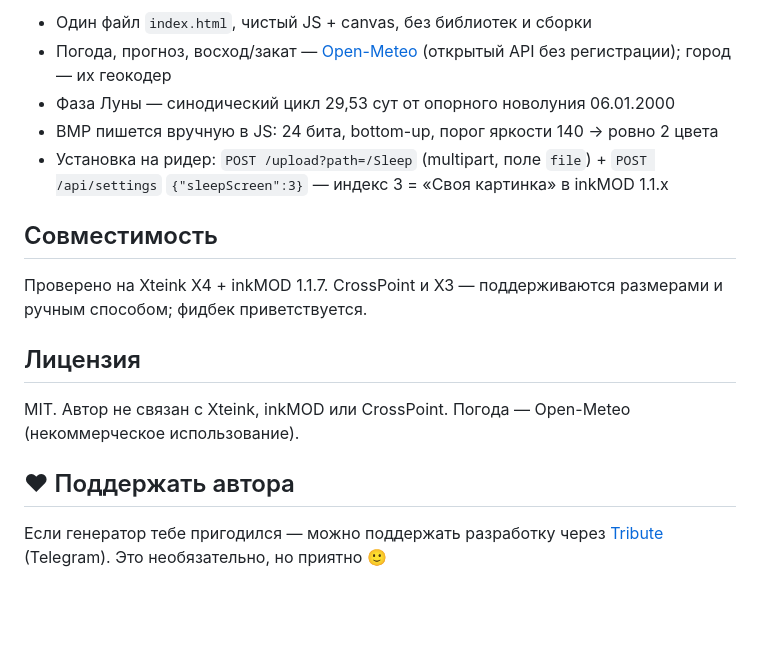
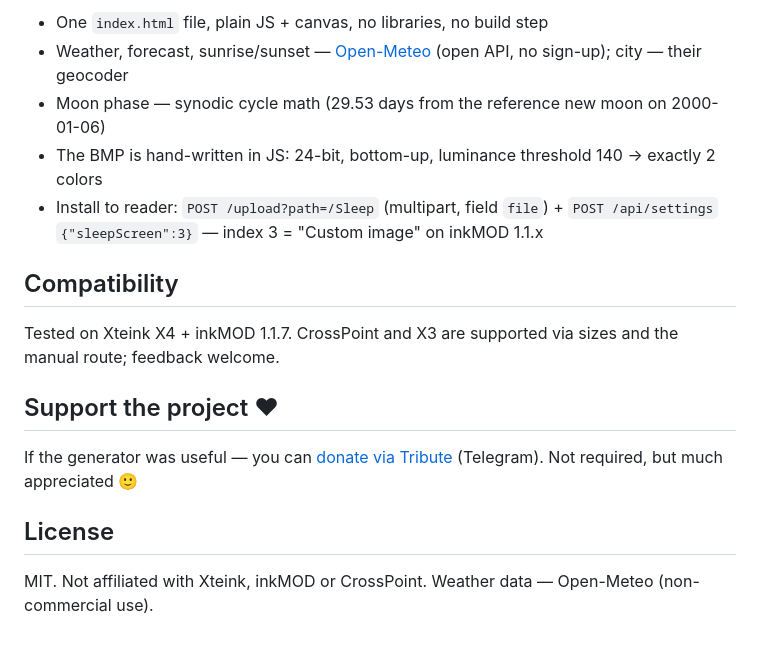
Before and after one commit to aktogde1/xteink-meteo-sleep, a Markdown page: README.md, the part around one of its changes. GitHub-like rendering; blank space fills up the shorter version.

```diff
--- a/README.md
+++ b/README.md
@@ -43,18 +46,18 @@
 
-- Один файл `index.html`, чистый JS + canvas, без библиотек и сборки
-- Погода, прогноз, восход/закат — [Open-Meteo](https://open-meteo.com/) (открытый API без регистрации); город — их геокодер
-- Фаза Луны — синодический цикл 29,53 сут от опорного новолуния 06.01.2000
-- BMP пишется вручную в JS: 24 бита, bottom-up, порог яркости 140 → ровно 2 цвета
-- Установка на ридер: `POST /upload?path=/Sleep` (multipart, поле `file`) + `POST /api/settings` `{"sleepScreen":3}` — индекс 3 = «Своя картинка» в inkMOD 1.1.x
+- One `index.html` file, plain JS + canvas, no libraries, no build step
+- Weather, forecast, sunrise/sunset — [Open-Meteo](https://open-meteo.com/) (open API, no sign-up); city — their geocoder
+- Moon phase — synodic cycle math (29.53 days from the reference new moon on 2000-01-06)
+- The BMP is hand-written in JS: 24-bit, bottom-up, luminance threshold 140 → exactly 2 colors
+- Install to reader: `POST /upload?path=/Sleep` (multipart, field `file`) + `POST /api/settings` `{"sleepScreen":3}` — index 3 = "Custom image" on inkMOD 1.1.x
 
-## Совместимость
+## Compatibility
 
-Проверено на Xteink X4 + inkMOD 1.1.7. CrossPoint и X3 — поддерживаются размерами и ручным способом; фидбек приветствуется.
+Tested on Xteink X4 + inkMOD 1.1.7. CrossPoint and X3 are supported via sizes and the manual route; feedback welcome.
 
-## Лицензия
+## Support the project ♥
 
-MIT. Автор не связан с Xteink, inkMOD или CrossPoint. Погода — Open-Meteo (некоммерческое использование).
+If the generator was useful — you can [donate via Tribute](https://web.tribute.tg/d/Q5J) (Telegram). Not required, but much appreciated 🙂
 
-## ♥ Поддержать автора
+## License
 
-Если генератор тебе пригодился — можно поддержать разработку через [Tribute](https://web.tribute.tg/d/Q5J) (Telegram). Это необязательно, но приятно 🙂
+MIT. Not affiliated with Xteink, inkMOD or CrossPoint. Weather data — Open-Meteo (non-commercial use).
```
Also changed, not shown: other parts of README.md (+25 -22 lines).
